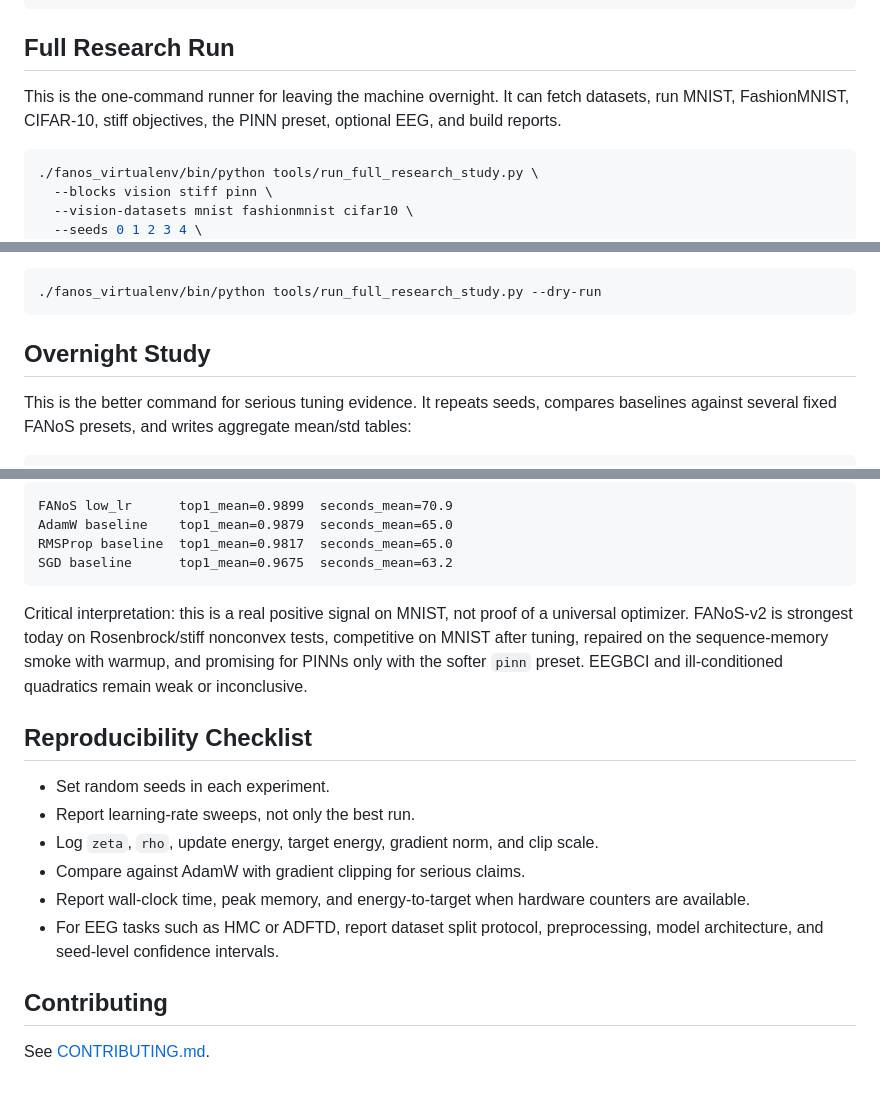
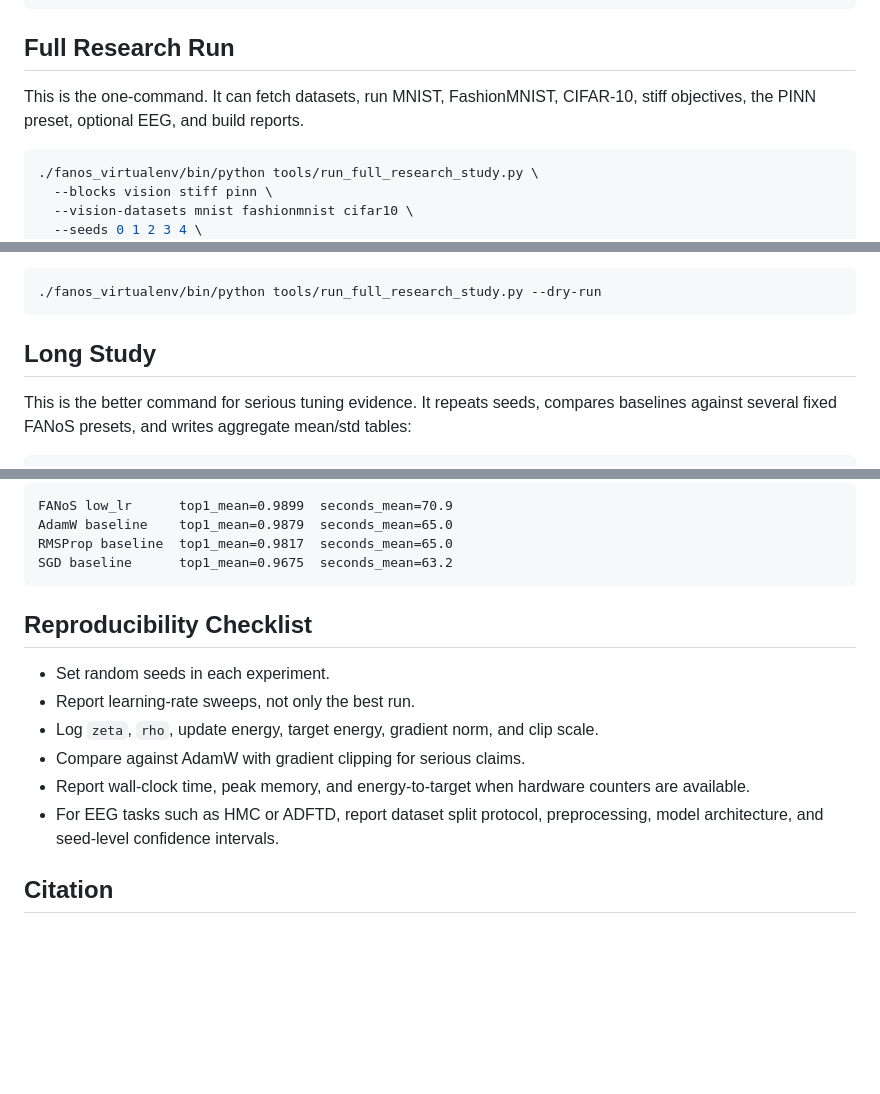
Before and after one commit to nalin-dhiman/fanos, a Markdown page: README.md, 3 parts joined by grey strips. Rendered like a GitHub page; blank space fills up the shorter version.

````diff
--- a/README.md
+++ b/README.md
@@ -151,7 +151,7 @@ For a faster check:
 
 ## Full Research Run
 
-This is the one-command runner for leaving the machine overnight. It can fetch datasets, run MNIST, FashionMNIST, CIFAR-10, stiff objectives, the PINN preset, optional EEG, and build reports.
+This is the one-command. It can fetch datasets, run MNIST, FashionMNIST, CIFAR-10, stiff objectives, the PINN preset, optional EEG, and build reports.
 
 ```bash
 ./fanos_virtualenv/bin/python tools/run_full_research_study.py \
@@ -174,7 +174,7 @@ For a quick command preview without running:
 ./fanos_virtualenv/bin/python tools/run_full_research_study.py --dry-run
 ```
 
-## Overnight Study
+## Long Study
 
 This is the better command for serious tuning evidence. It repeats seeds, compares baselines against several fixed FANoS presets, and writes aggregate mean/std tables:
 
@@ -269,7 +269,7 @@ RMSProp baseline  top1_mean=0.9817  seconds_mean=65.0
 SGD baseline      top1_mean=0.9675  seconds_mean=63.2
 ```
 
-Critical interpretation: this is a real positive signal on MNIST, not proof of a universal optimizer. FANoS-v2 is strongest today on Rosenbrock/stiff nonconvex tests, competitive on MNIST after tuning, repaired on the sequence-memory smoke with warmup, and promising for PINNs only with the softer `pinn` preset. EEGBCI and ill-conditioned quadratics remain weak or inconclusive.
+
 
 ## Reproducibility Checklist
 
@@ -280,6 +280,4 @@ Critical interpretation: this is a real positive signal on MNIST, not proof of a
 - Report wall-clock time, peak memory, and energy-to-target when hardware counters are available.
 - For EEG tasks such as HMC or ADFTD, report dataset split protocol, preprocessing, model architecture, and seed-level confidence intervals.
 
-## Contributing
-
-See [CONTRIBUTING.md](CONTRIBUTING.md).
+## Citation
````
Also changed, not shown: other parts of README.md (+1 -1 lines).
